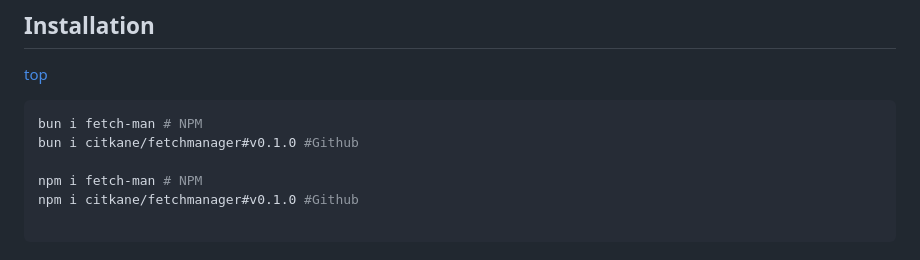
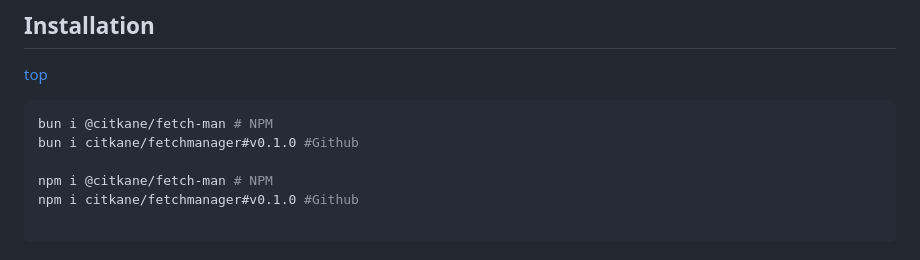
Before and after one commit to citkane/fetchmanager, a Markdown page: README.md, the part around the change. GitHub-like rendering.

Commit message:
change npm to @citkane/fetch-man

````diff
--- a/README.md
+++ b/README.md
@@ -562,10 +562,10 @@ To cancel in-flight requests, the user should set up an `AbortSignal` and call i
 ## Installation
 [top](#toc)
 ```bash
-bun i fetch-man # NPM
+bun i @citkane/fetch-man # NPM
 bun i citkane/fetchmanager#v0.1.0 #Github
 
-npm i fetch-man # NPM
+npm i @citkane/fetch-man # NPM
 npm i citkane/fetchmanager#v0.1.0 #Github
 
 ```
````
